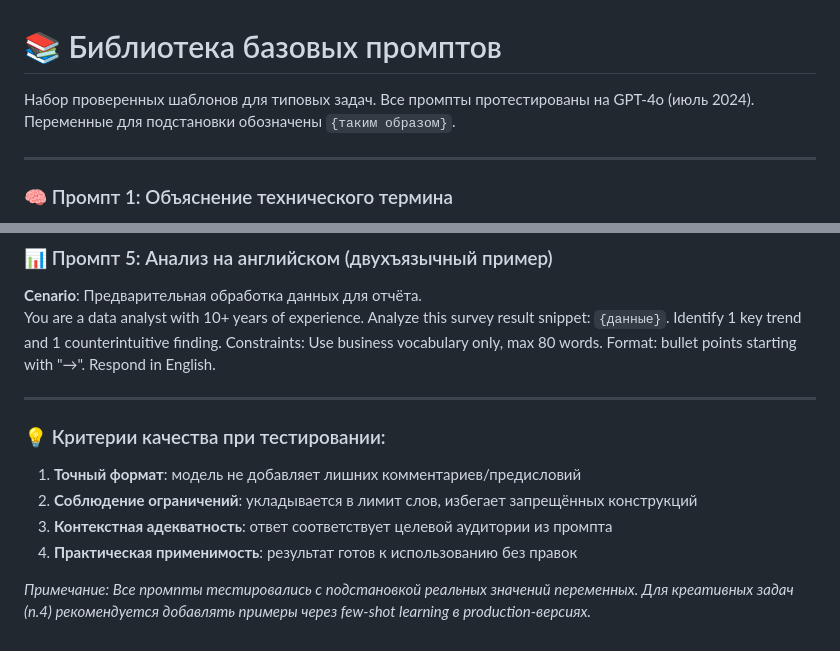
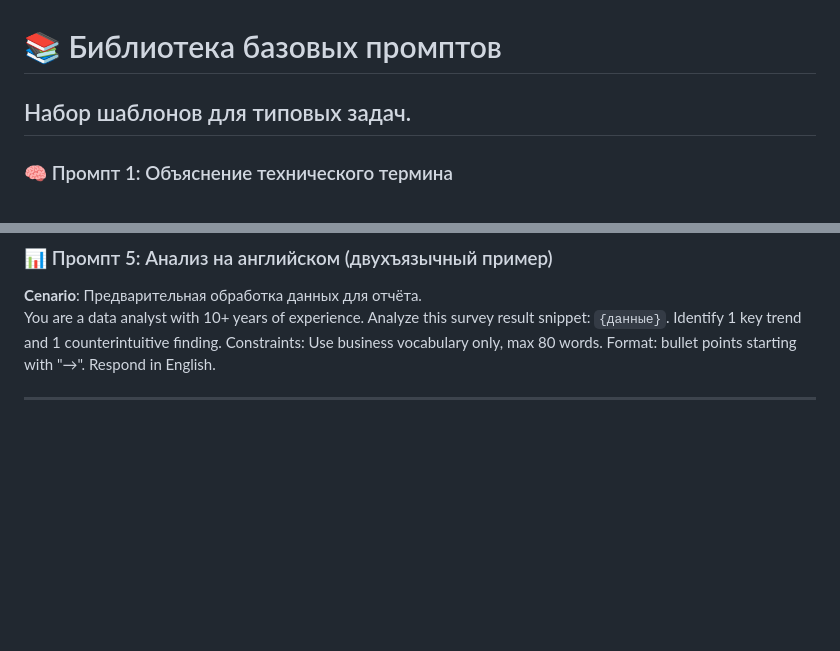
Before and after one commit to IPRepin/e-commerce_ai_bot, a Markdown page: PROMPTS.md, 2 parts joined by grey strips. Drawn GitHub-style; blank space fills up the shorter version.

Commit message:
edit prompts

```diff
--- a/PROMPTS.md
+++ b/PROMPTS.md
@@ -1,6 +1,5 @@
 # 📚 Библиотека базовых промптов
-Набор проверенных шаблонов для типовых задач. Все промпты протестированы на GPT-4o (июль 2024). Переменные для подстановки обозначены `{таким образом}`.
-
+Набор шаблонов для типовых задач.
 ---
 
 ### 🧠 Промпт 1: Объяснение технического термина
@@ -32,11 +31,3 @@
 You are a data analyst with 10+ years of experience. Analyze this survey result snippet: `{данные}`. Identify 1 key trend and 1 counterintuitive finding. Constraints: Use business vocabulary only, max 80 words. Format: bullet points starting with "→". Respond in English.
 
 ---
-
-### 💡 Критерии качества при тестировании:
-1. **Точный формат**: модель не добавляет лишних комментариев/предисловий
-2. **Соблюдение ограничений**: укладывается в лимит слов, избегает запрещённых конструкций
-3. **Контекстная адекватность**: ответ соответствует целевой аудитории из промпта
-4. **Практическая применимость**: результат готов к использованию без правок
-
-*Примечание: Все промпты тестировались с подстановкой реальных значений переменных. Для креативных задач (п.4) рекомендуется добавлять примеры через few-shot learning в production-версиях.*
```
